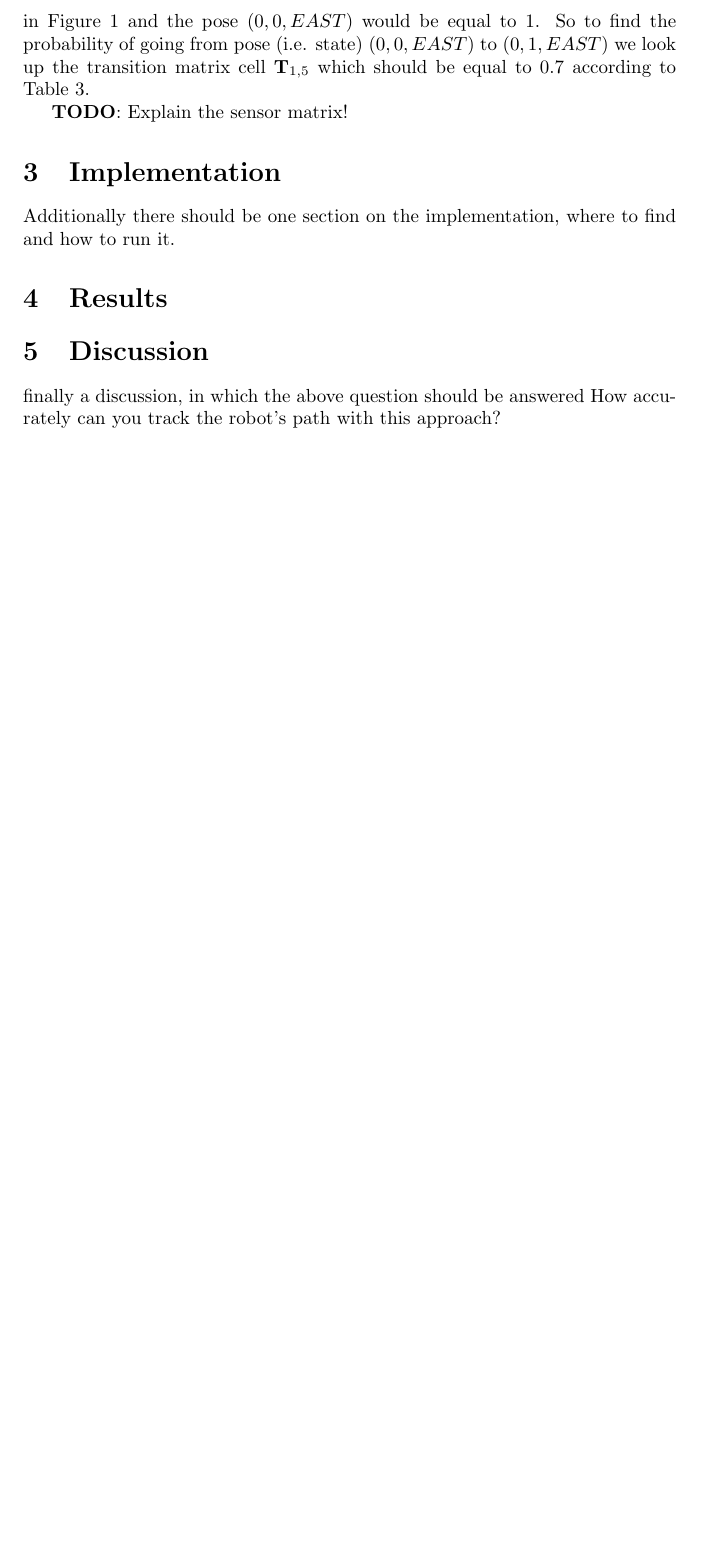
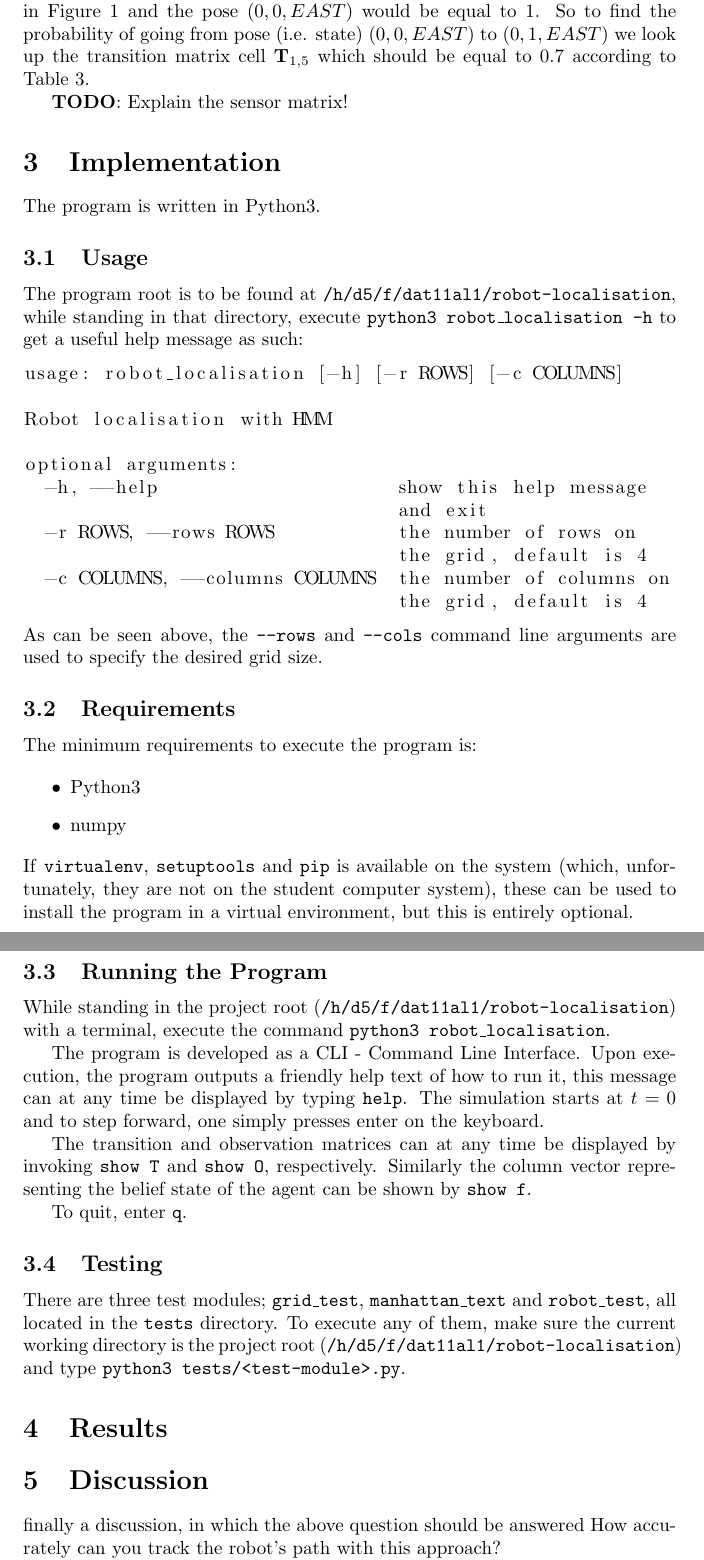
Before and after one commit to AxelTLarsson/robot-localisation, a LaTeX document (doc/main.tex): part of page 4 of 4 before the commit and two parts of pages 4 and 5 of 5 after it, the two joined at a grey line, cut so that both start at the same text, the shorter picture padded with empty space. Compiled offline with pdfLaTeX.

Commit message:
Add report src update as backup

```diff
--- a/doc/main.tex
+++ b/doc/main.tex
@@ -110,13 +110,51 @@ The possible different states are given as poses, i.e. $(x,y,heading)$. They nee
 \end{table}
 We then multiply the heading code with $4$ and add the encoding of the location $(x,y)$ as a simply enumeration of the fields as row-major order. Thus we have:
 \begin{lstlisting}
-pose_to_index(x,y,h) = sq_nbr(x,y) + heading_code(h) * 4
-\end{lstlisting} to compute the index of a certain pose. For instance the pose $(0,1,EAST)$ would be translated to $1 + 1*4 = 5$, which corresponds to the robot pose shown in Figure \ref{fig:grid} and the pose $(0,0,EAST)$ would be equal to $1$. So to find the probability of going from pose (i.e. state) $(0,0,EAST)$ to $(0,1,EAST)$ we look up the transition matrix cell $\textbf{T}_{1, 5}$ which should be equal to $0.7$ according to Table \ref{tab:headings}.
+pose_to_index(x,y,h) = sq_nbr(x,y) * 4 + heading_code(h)
+\end{lstlisting} to compute the index of a certain pose. For instance the pose $(0,1,EAST)$ would be translated to $1*4 + 1 = 5$, which corresponds to the robot pose shown in Figure \ref{fig:grid} and the pose $(0,0,EAST)$ would be equal to $1$. So to find the probability of going from pose (i.e. state) $(0,0,EAST)$ to $(0,1,EAST)$ we look up the transition matrix cell $\textbf{T}_{1, 5}$ which should be equal to $0.7$ according to Table \ref{tab:headings}.
 
 \textbf{TODO}: Explain the sensor matrix!
 
 \section{Implementation}
- Additionally there should be one section on the implementation, where to find and how to run it.
+The program is written in Python3.
+
+\subsection{Usage}
+The program root is to be found at \texttt{/h/d5/f/dat11al1/robot-localisation}, while standing in that directory, execute \texttt{python3 robot\_localisation -h} to get a useful help message as such:
+\begin{lstlisting}
+usage: robot_localisation [-h] [-r ROWS] [-c COLUMNS]
+
+Robot localisation with HMM
+
+optional arguments:
+  -h, --help                     show this help message
+                                 and exit
+  -r ROWS, --rows ROWS           the number of rows on
+                                 the grid, default is 4
+  -c COLUMNS, --columns COLUMNS  the number of columns on
+                                 the grid, default is 4
+\end{lstlisting}
+As can be seen above, the \texttt{--rows} and \texttt{--cols} command line arguments are used to specify the desired grid size.
+
+\subsection{Requirements}
+The minimum requirements to execute the program is:
+
+\begin{itemize}
+    \item Python3
+    \item numpy
+\end{itemize}
+If \texttt{virtualenv}, \texttt{setuptools} and \texttt{pip} is available on the system (which, unfortunately, they are not on the student computer system), these can be used to install the program in a virtual environment, but this is entirely optional.
+
+\subsection{Running the Program}
+While standing in the project root (\texttt{/h/d5/f/dat11al1/robot-localisation}) with a terminal, execute the command \texttt{python3 robot\_localisation}.
+
+The program is developed as a CLI - Command Line Interface. Upon execution, the program outputs a friendly help text of how to run it, this message can at any time be displayed by typing \texttt{help}. The simulation starts at $t = 0$ and to step forward, one simply presses enter on the keyboard.
+
+The transition and observation matrices can at any time be displayed by invoking \texttt{show T} and \texttt{show O}, respectively. Similarly the column vector representing the belief state of the agent can be shown by \texttt{show f}.
+
+To quit, enter \texttt{q}.
+
+\subsection{Testing}
+There are three test modules; \texttt{grid\_test}, \texttt{manhattan\_text} and \texttt{robot\_test}, all located in the \texttt{tests} directory. To execute any of them, make sure the current working directory is the project root (\texttt{/h/d5/f/dat11al1/robot-localisation}) and type \texttt{python3 tests/<test-module>.py}.
 
 \section{Results}
 
```
Also changed, not shown: doc/main.tex (2 more changed lines).
